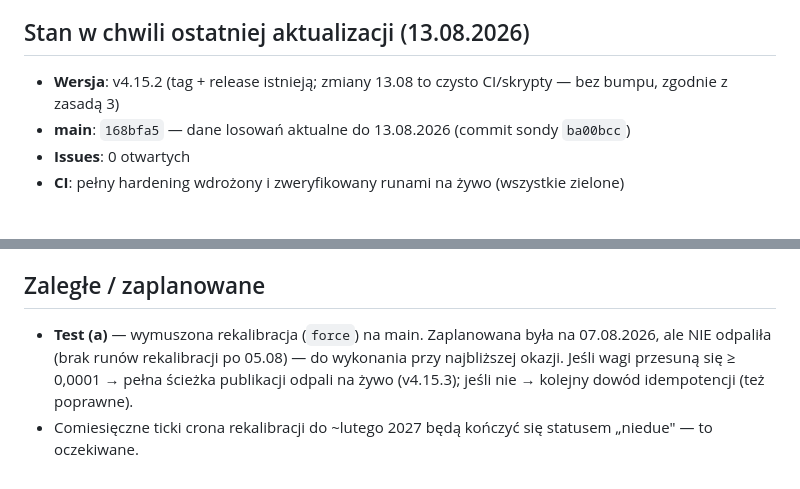
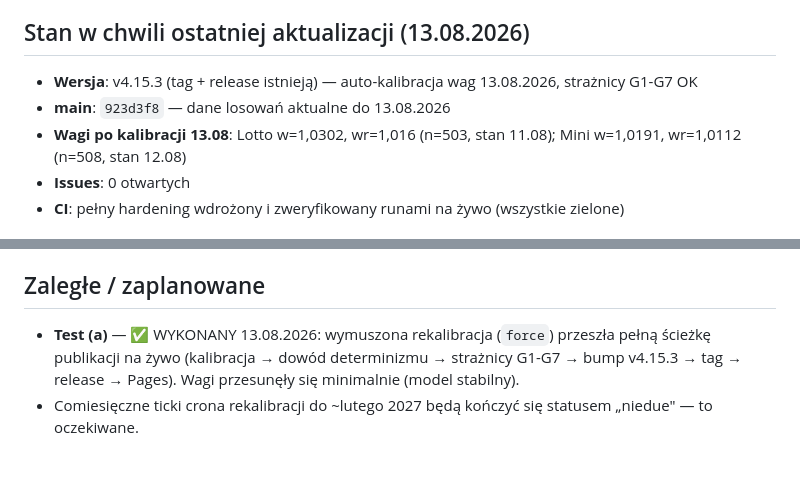
Before and after one commit to Isithunzi000/lotto, a Markdown page: STATUS.md, 2 parts joined by grey strips. Drawn GitHub-style.

Commit message:
docs: STATUS.md — test (a) wykonany, wersja v4.15.3

```diff
--- a/STATUS.md
+++ b/STATUS.md
@@ -14,8 +14,9 @@
 
 ## Stan w chwili ostatniej aktualizacji (13.08.2026)
 
-- **Wersja**: v4.15.2 (tag + release istnieją; zmiany 13.08 to czysto CI/skrypty — bez bumpu, zgodnie z zasadą 3)
-- **main**: `168bfa5` — dane losowań aktualne do 13.08.2026 (commit sondy `ba00bcc`)
+- **Wersja**: v4.15.3 (tag + release istnieją) — auto-kalibracja wag 13.08.2026, strażnicy G1-G7 OK
+- **main**: `923d3f8` — dane losowań aktualne do 13.08.2026
+- **Wagi po kalibracji 13.08**: Lotto w=1,0302, wr=1,016 (n=503, stan 11.08); Mini w=1,0191, wr=1,0112 (n=508, stan 12.08)
 - **Issues**: 0 otwartych
 - **CI**: pełny hardening wdrożony i zweryfikowany runami na żywo (wszystkie zielone)
 
@@ -77,5 +78,5 @@ PAT do GitHuba i klucz LOTTO_API_KEY są w **plikach projektu Kimi** (nigdy w re
 
 ## Zaległe / zaplanowane
 
-- **Test (a)** — wymuszona rekalibracja (`force`) na main. Zaplanowana była na 07.08.2026, ale NIE odpaliła (brak runów rekalibracji po 05.08) — do wykonania przy najbliższej okazji. Jeśli wagi przesuną się ≥ 0,0001 → pełna ścieżka publikacji odpali na żywo (v4.15.3); jeśli nie → kolejny dowód idempotencji (też poprawne).
+- **Test (a)** — ✅ WYKONANY 13.08.2026: wymuszona rekalibracja (`force`) przeszła pełną ścieżkę publikacji na żywo (kalibracja → dowód determinizmu → strażnicy G1-G7 → bump v4.15.3 → tag → release → Pages). Wagi przesunęły się minimalnie (model stabilny).
 - Comiesięczne ticki crona rekalibracji do ~lutego 2027 będą kończyć się statusem „niedue" — to oczekiwane.
```
